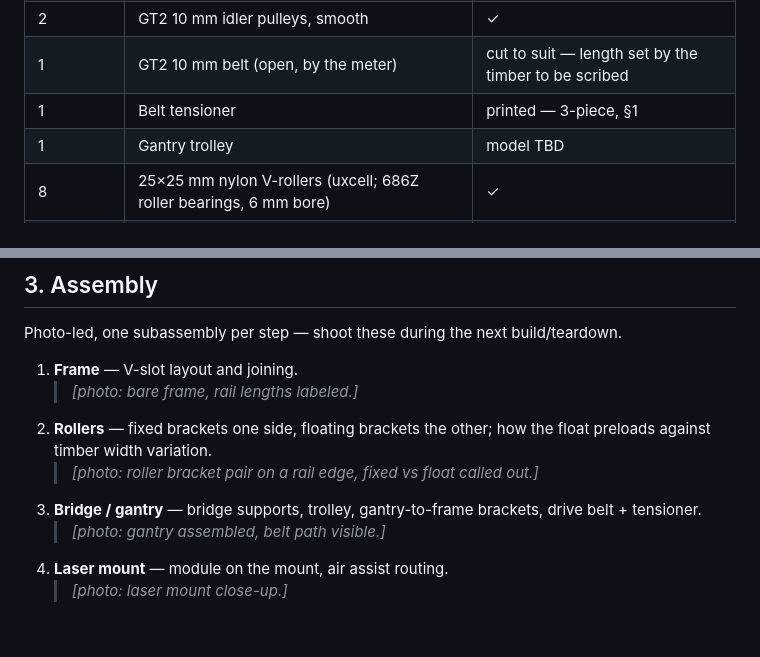
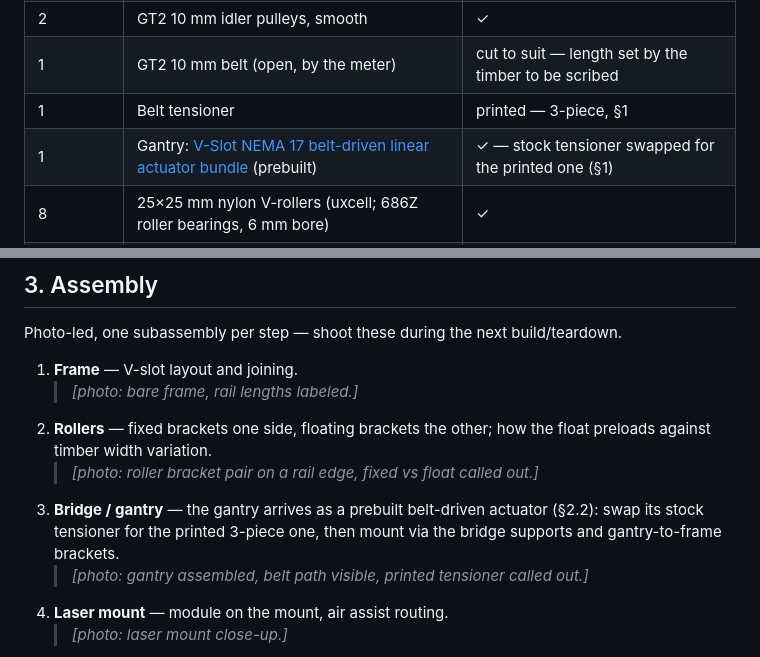
Before and after one commit to astrobobert/timberscribe, a Markdown page: HARDWARE.md, 2 parts joined by grey strips. Rendered like a GitHub page; blank space fills up the shorter version.

Commit message:
HARDWARE.md: gantry is a prebuilt V-Slot NEMA17 belt actuator
eBay bundle, stock tensioner swapped for the printed 3-piece one;
assembly step 3 updated to match.

Co-Authored-By: Claude Fable 5 <noreply@anthropic.com>

```diff
--- a/HARDWARE.md
+++ b/HARDWARE.md
@@ -72,7 +72,7 @@ infill ______ , supports ______ .
 | 2 | GT2 10 mm idler pulleys, smooth | ✓ |
 | 1 | GT2 10 mm belt (open, by the meter) | cut to suit — length set by the timber to be scribed |
 | 1 | Belt tensioner | printed — 3-piece, §1 |
-| 1 | Gantry trolley | model TBD |
+| 1 | Gantry: [V-Slot NEMA 17 belt-driven linear actuator bundle](https://www.ebay.com/itm/405009993772?var=675070040219) (prebuilt) | ✓ — stock tensioner swapped for the printed one (§1) |
 | 8 | 25×25 mm nylon V-rollers (uxcell; 686Z roller bearings, 6 mm bore) | ✓ |
 | 8 *(verify qty)* | 5.9 mm axle rods | slip fit through the 6 mm bearing bore |
 
@@ -131,9 +131,11 @@ build/teardown.
 2. **Rollers** — fixed brackets one side, floating brackets the other; how
    the float preloads against timber width variation.
    > *[photo: roller bracket pair on a rail edge, fixed vs float called out.]*
-3. **Bridge / gantry** — bridge supports, trolley, gantry-to-frame brackets,
-   drive belt + tensioner.
-   > *[photo: gantry assembled, belt path visible.]*
+3. **Bridge / gantry** — the gantry arrives as a prebuilt belt-driven
+   actuator (§2.2): swap its stock tensioner for the printed 3-piece one,
+   then mount via the bridge supports and gantry-to-frame brackets.
+   > *[photo: gantry assembled, belt path visible, printed tensioner called
+   > out.]*
 4. **Laser mount** — module on the mount, air assist routing.
    > *[photo: laser mount close-up.]*
 5. **Electronics + power** — DLC32 in its bracket, limit switches, battery,
```
